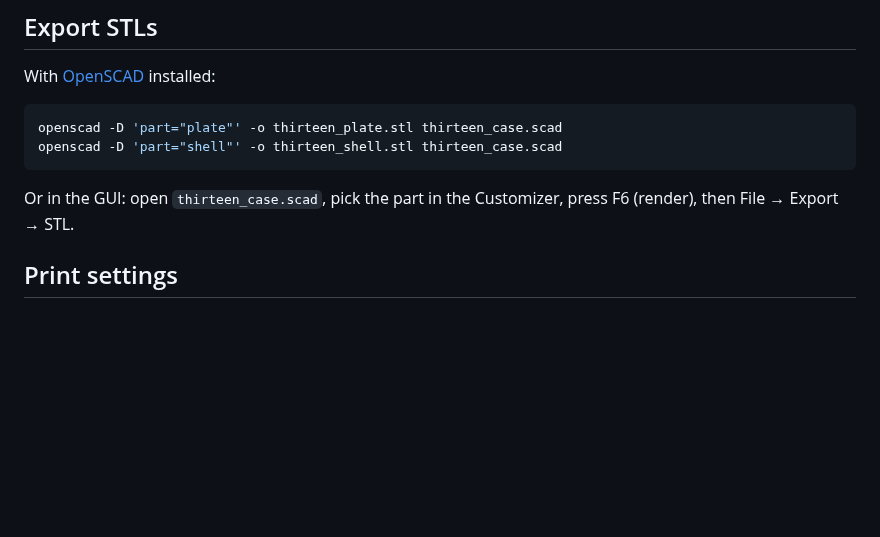
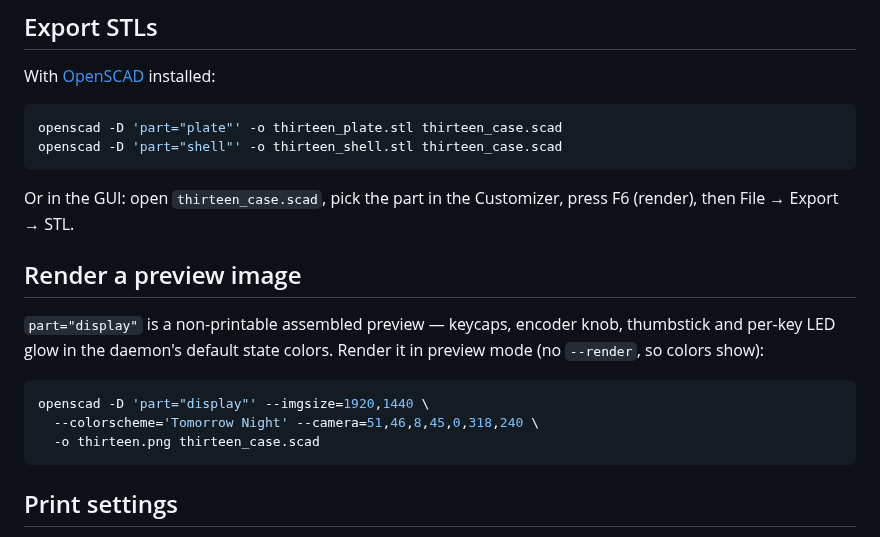
Before and after one commit to arpadtamasi/thirteen, a Markdown page: hardware/case/README.md, the part around the change. Drawn GitHub-style; blank space fills up the shorter version.

````diff
--- a/hardware/case/README.md
+++ b/hardware/case/README.md
@@ -14,6 +14,18 @@ openscad -D 'part="shell"' -o thirteen_shell.stl thirteen_case.scad
 
 Or in the GUI: open `thirteen_case.scad`, pick the part in the Customizer,
 press F6 (render), then File → Export → STL.
+
+## Render a preview image
+
+`part="display"` is a non-printable assembled preview — keycaps, encoder
+knob, thumbstick and per-key LED glow in the daemon's default state
+colors. Render it in preview mode (no `--render`, so colors show):
+
+```sh
+openscad -D 'part="display"' --imgsize=1920,1440 \
+  --colorscheme='Tomorrow Night' --camera=51,46,8,45,0,318,240 \
+  -o thirteen.png thirteen_case.scad
+```
 
 ## Print settings
 
````
Also changed, not shown: README.md (+5 -3 lines), docs/images/cad-assembled.png (added), 1 other file.
